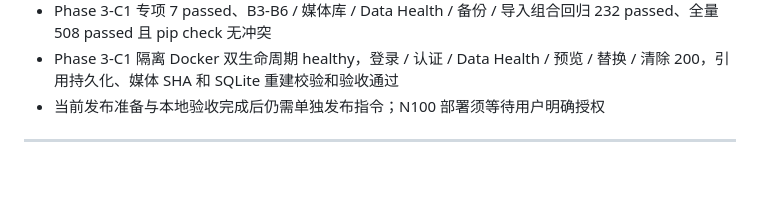
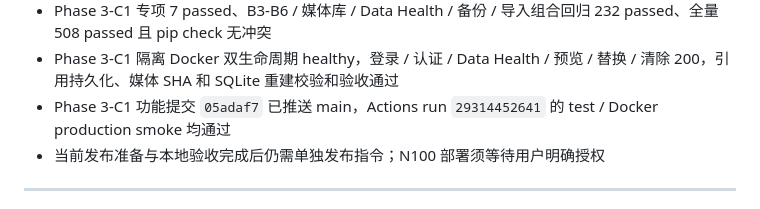
Before and after one commit to choneer/nsfwtrack, a Markdown page: PLAN.md, the part around the change. Drawn GitHub-style; blank space fills up the shorter version.

Commit message:
Record Phase 3-C1 acceptance / 记录 Phase 3-C1 验收

```diff
--- a/PLAN.md
+++ b/PLAN.md
@@ -1137,6 +1137,7 @@ K1 审计结论：
 - Phase 3-C1 提交在 `BEGIN IMMEDIATE` 内重验对象、原引用、问题与替代文件完整身份；陈旧 / 伪造 / cleanup anchor 请求拒绝，DB 失败整笔回滚且不操作文件
 - Phase 3-C1 专项 7 passed、B3-B6 / 媒体库 / Data Health / 备份 / 导入组合回归 232 passed、全量 508 passed 且 pip check 无冲突
 - Phase 3-C1 隔离 Docker 双生命周期 healthy，登录 / 认证 / Data Health / 预览 / 替换 / 清除 200，引用持久化、媒体 SHA 和 SQLite 重建校验和验收通过
+- Phase 3-C1 功能提交 `05adaf7` 已推送 main，Actions run `29314452641` 的 test / Docker production smoke 均通过
 - 当前发布准备与本地验收完成后仍需单独发布指令；N100 部署须等待用户明确授权
 
 ---
```
Also changed, not shown: GOAL.md (+1 -0 lines), TASKS.md (+1 -0 lines).
